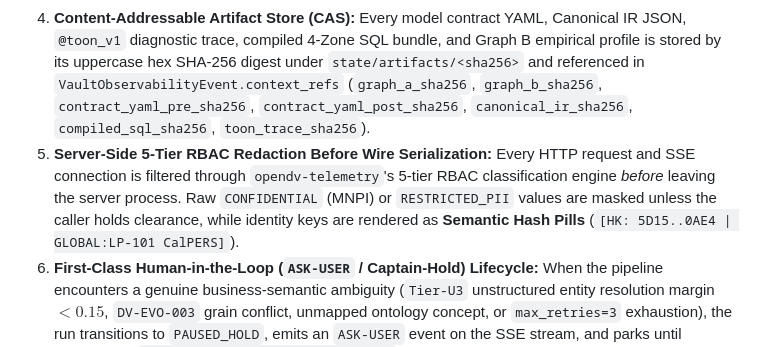
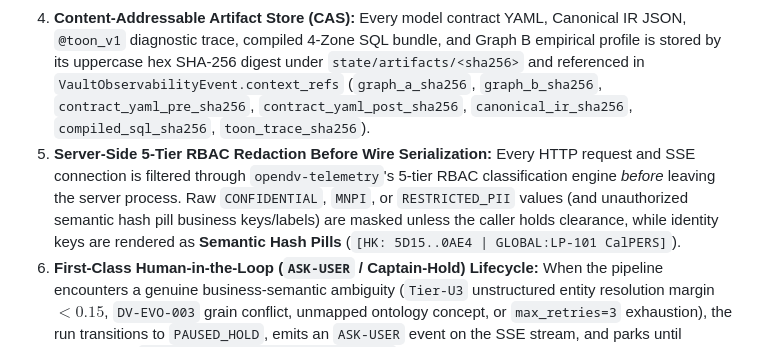
Before and after one commit to nogoo9/open-dv, a Markdown page: docs/08-platform-mvp-monorepo-and-api-spec.md, the part around the change. GitHub-like rendering.

```diff
--- a/docs/08-platform-mvp-monorepo-and-api-spec.md
+++ b/docs/08-platform-mvp-monorepo-and-api-spec.md
@@ -19,7 +19,7 @@
    - `packages/opendv-protocol-ts` consumes `schemas/*.json` to provide zero-dependency TypeScript DTOs, a typed `OpenDVPlatformClient` (REST), a resilient `VaultEventStreamClient` (SSE with `Last-Event-ID` replay), and an offline `MockVaultEventStreamClient` (`.jsonl` replay).
 3. **1-Day UI Re-Implementation Guarantee:** Because the backend pre-computes view projections (`/api/v1/runs/{id}/workbench/{view_id}`) and streams self-contained `VaultObservabilityEvent` records (`/api/v1/runs/{id}/events`), any presentation client—whether `apps/opendv-web-workbench` (React 19 + Tailwind v4), a future Svelte/Vue/Solid web app, a Tauri/Electron desktop client, a VS Code extension, or `apps/opendv-cli`—can be built or replaced from scratch without touching a single line of backend code.
 4. **Content-Addressable Artifact Store (CAS):** Every model contract YAML, Canonical IR JSON, `@toon_v1` diagnostic trace, compiled 4-Zone SQL bundle, and Graph B empirical profile is stored by its uppercase hex SHA-256 digest under `state/artifacts/<sha256>` and referenced in `VaultObservabilityEvent.context_refs` (`graph_a_sha256`, `graph_b_sha256`, `contract_yaml_pre_sha256`, `contract_yaml_post_sha256`, `canonical_ir_sha256`, `compiled_sql_sha256`, `toon_trace_sha256`).
-5. **Server-Side 5-Tier RBAC Redaction Before Wire Serialization:** Every HTTP request and SSE connection is filtered through `opendv-telemetry`'s 5-tier RBAC classification engine *before* leaving the server process. Raw `CONFIDENTIAL` (MNPI) or `RESTRICTED_PII` values are masked unless the caller holds clearance, while identity keys are rendered as **Semantic Hash Pills** (`[HK: 5D15..0AE4 | GLOBAL:LP-101 CalPERS]`).
+5. **Server-Side 5-Tier RBAC Redaction Before Wire Serialization:** Every HTTP request and SSE connection is filtered through `opendv-telemetry`'s 5-tier RBAC classification engine *before* leaving the server process. Raw `CONFIDENTIAL`, `MNPI`, or `RESTRICTED_PII` values (and unauthorized semantic hash pill business keys/labels) are masked unless the caller holds clearance, while identity keys are rendered as **Semantic Hash Pills** (`[HK: 5D15..0AE4 | GLOBAL:LP-101 CalPERS]`).
 6. **First-Class Human-in-the-Loop (`ASK-USER` / Captain-Hold) Lifecycle:** When the pipeline encounters a genuine business-semantic ambiguity (`Tier-U3` unstructured entity resolution margin $< 0.15$, `DV-EVO-003` grain conflict, unmapped ontology concept, or `max_retries=3` exhaustion), the run transitions to `PAUSED_HOLD`, emits an `ASK-USER` event on the SSE stream, and parks until resolved via `POST /api/v1/runs/{id}/decisions`.
 
 ---
```
Also changed, not shown: docs/10-decoupled-ui-workbench-and-theme-spec.md (+1 -1 lines), docs/11-agent-worker-implementation-plan.md (+1 -1 lines).
